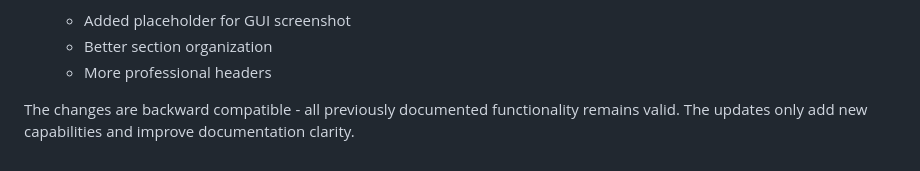
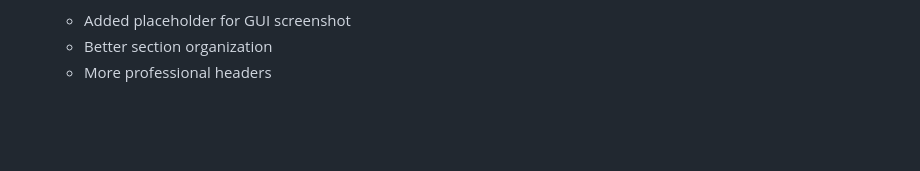
Before and after one commit to john1234-oladipo/VulnScanX, a Markdown page: README.md, the part around the change. Rendered like a GitHub page; blank space fills up the shorter version.

```diff
--- a/README.md
+++ b/README.md
@@ -140,5 +140,3 @@ This project is licensed under the [MIT License](LICENSE).
    - Added placeholder for GUI screenshot
    - Better section organization
    - More professional headers
-
-The changes are backward compatible - all previously documented functionality remains valid. The updates only add new capabilities and improve documentation clarity.
```
